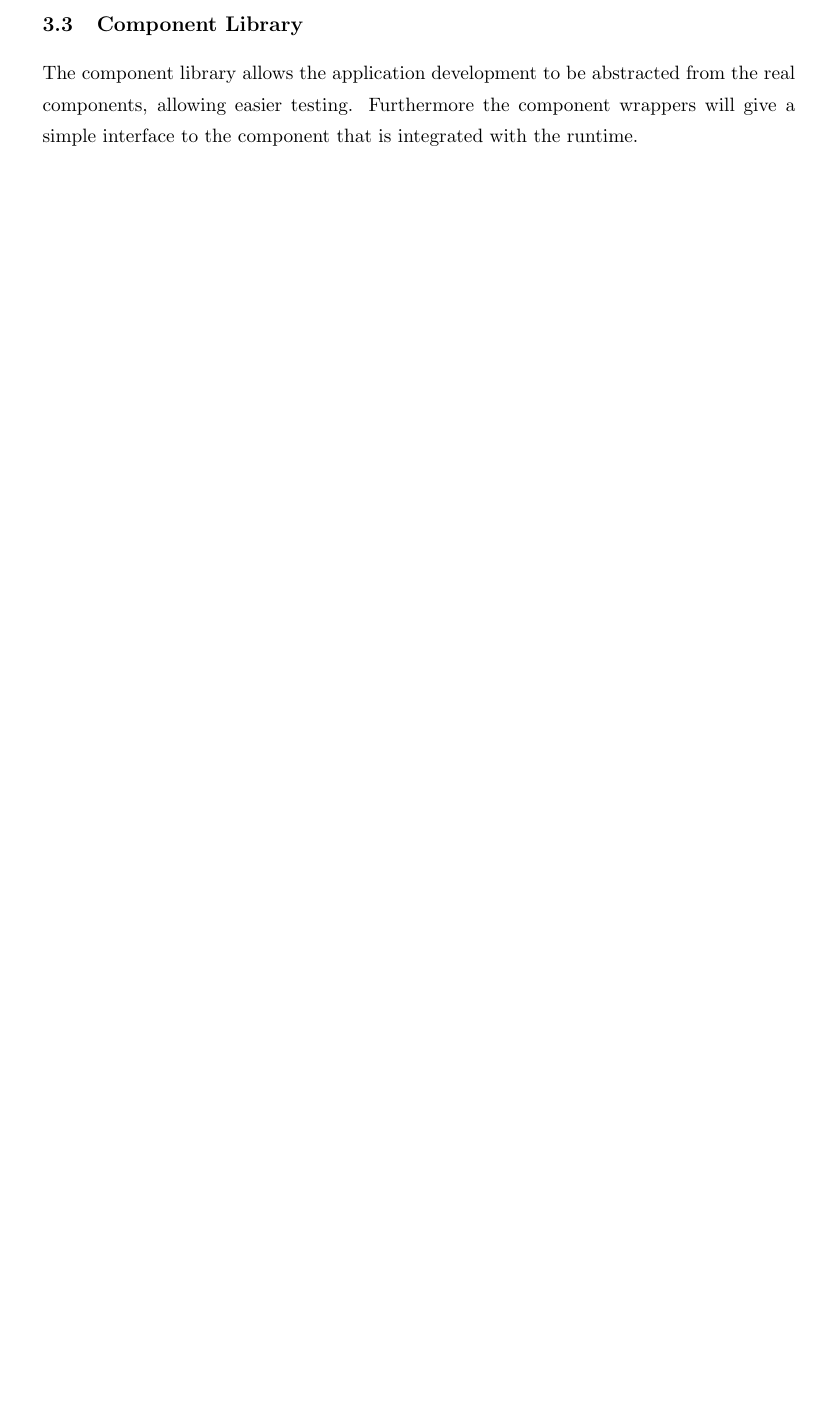
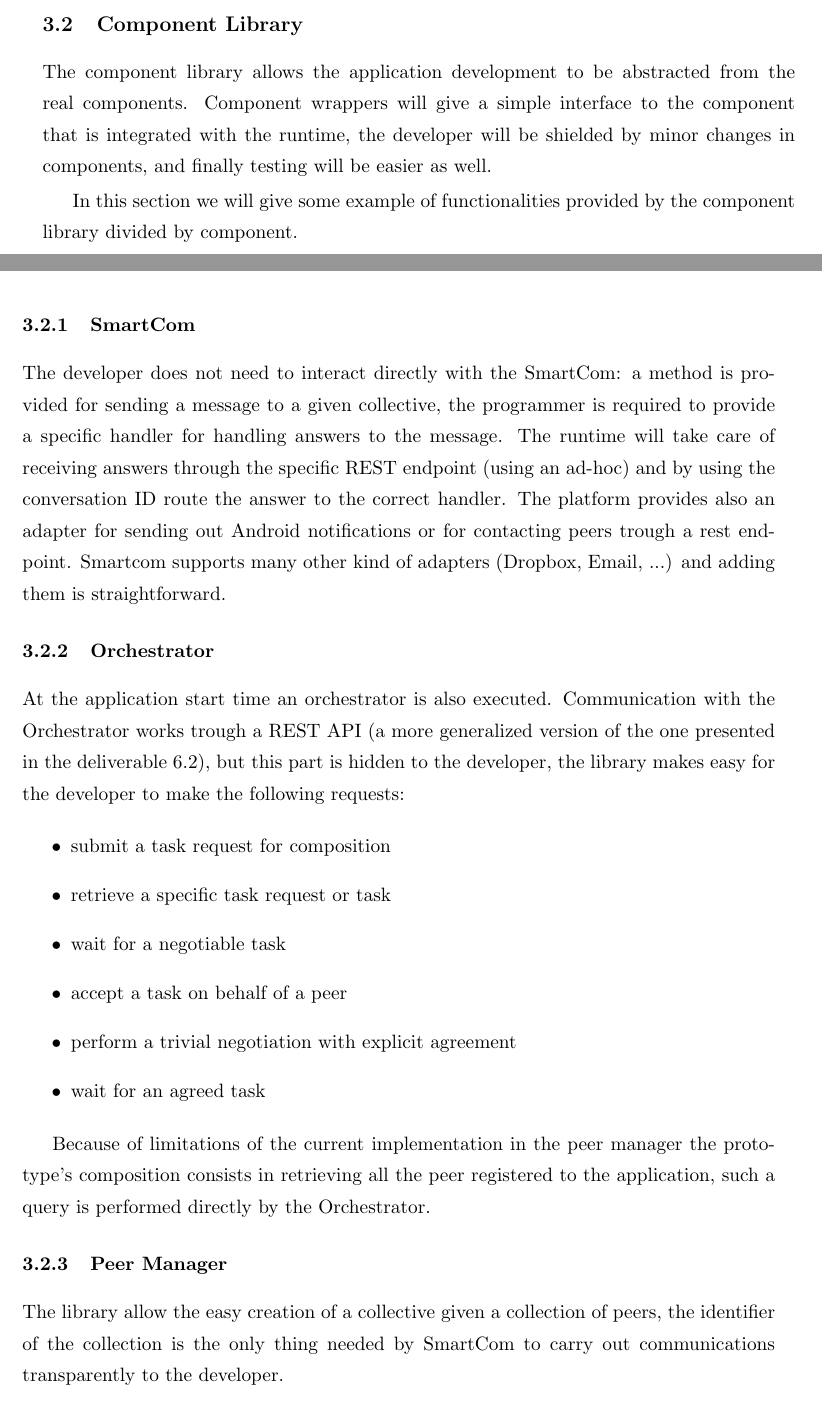
Before and after one commit to mattiazeni/smartsocd84, a LaTeX document (main.tex, which reads sections/sw.tex): part of page 21 of 26 before the commit and two parts of pages 19 and 20 of 28 after it, the two joined at a grey line, cut so that both start at the same text, the shorter picture padded with empty space. Compiled offline with pdfLaTeX.

Commit message:
Added prototype description

```diff
--- a/sections/sw.tex
+++ b/sections/sw.tex
@@ -20,0 +36,24 @@ When the runtime is run three endpoints are provided:
+\subsection{Component Library}
+The component library allows the application development to be abstracted from the real components.
+Component wrappers will give a simple interface to the component that is integrated with the runtime, the developer will be shielded by minor changes in components, and finally testing will be easier as well.
+
+In this section we will give some example of functionalities provided by the component library divided by component.
+\subsubsection{SmartCom}
+The developer does not need to interact directly with the SmartCom:
+a method is provided for sending a message to a given collective, the programmer is required to provide a specific handler for handling answers to the message. The runtime will take care of receiving answers through the specific REST endpoint (using an ad-hoc) and by using the conversation ID route the answer to the correct handler. The platform provides also an adapter for sending out Android notifications or for contacting peers trough a rest endpoint. Smartcom supports many other kind of adapters (Dropbox, Email, ...) and adding them is straightforward.
+
+\subsubsection{Orchestrator}
+At the application start time an orchestrator is also executed. Communication with the Orchestrator works trough a REST API (a more generalized version of the one presented in the deliverable 6.2), but this part is hidden to the developer, the library makes easy for the developer to make the following requests:
+\begin{itemize}
+	\item submit a task request for composition
+	\item retrieve a specific task request or task
+	\item wait for a negotiable task
+	\item accept a task on behalf of a peer
+	\item perform a trivial negotiation with explicit agreement
+	\item wait for an agreed task
+\end{itemize}
+
+Because of limitations of the current implementation in the peer manager the prototype's composition consists in retrieving all the peer registered to the application, such a query is performed directly by the Orchestrator.
+
+\subsubsection{Peer Manager}
+The library allow the easy creation of a collective given a collection of peers, the identifier of the collection is the only thing needed by SmartCom to carry out communications transparently to the developer.
@@ -58,12 +103,6 @@ The following Figure provides an example of dashboard created over Kibana. The m
 \end{figure}
 
 
-\subsection{Component Library}
-
-The component library allows the application development to be abstracted from the real components, allowing easier testing.
-Furthermore the component wrappers will give a simple interface to the component that is integrated with the runtime.
-
-
 \subsection{Expected evolution}
 
 In the future version of the platform each application and its runtime will be containerized. A service for routing the requests from general endpoints to the right application runtime will be provided.
```
Also changed, not shown: sections/sw.tex (33 more changed lines).
